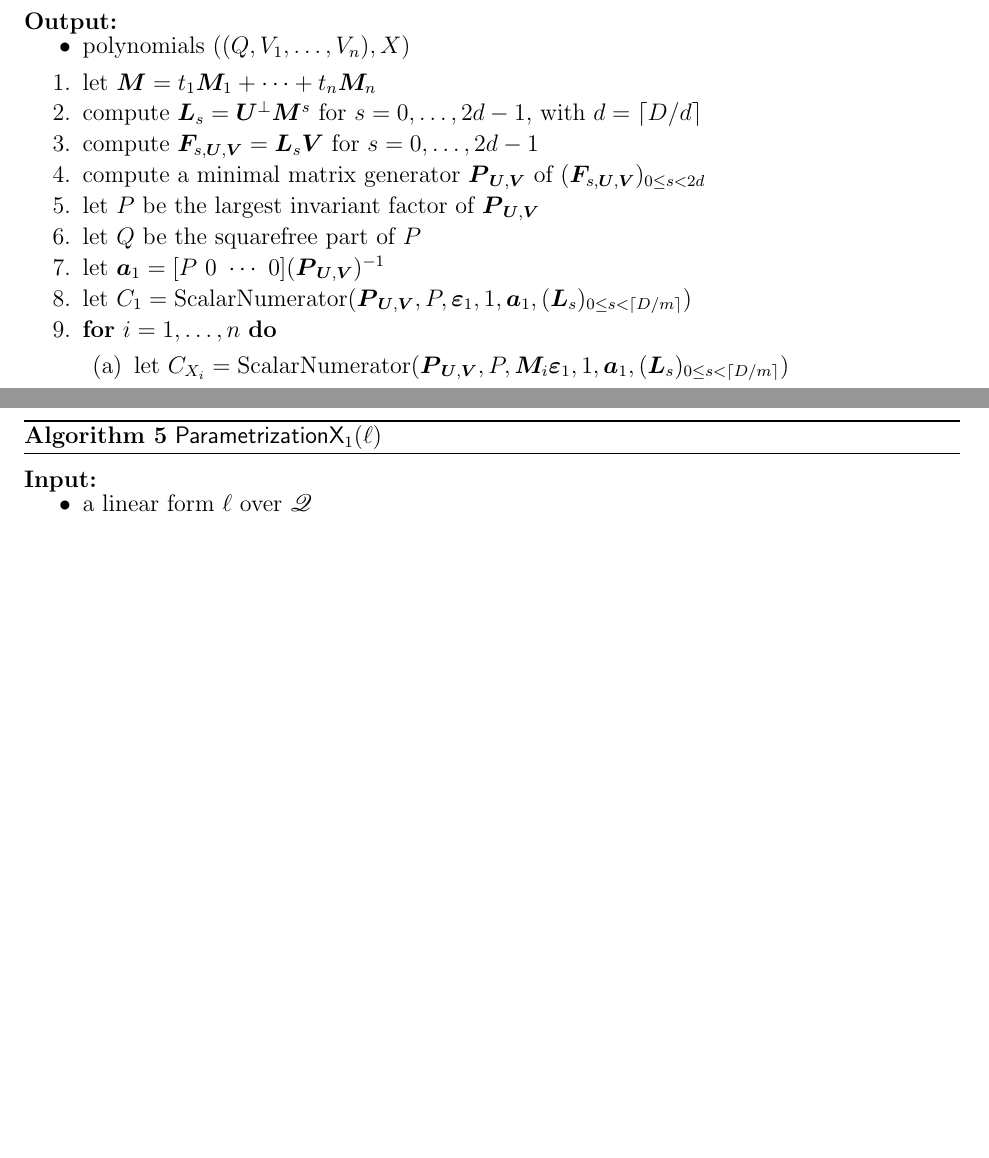
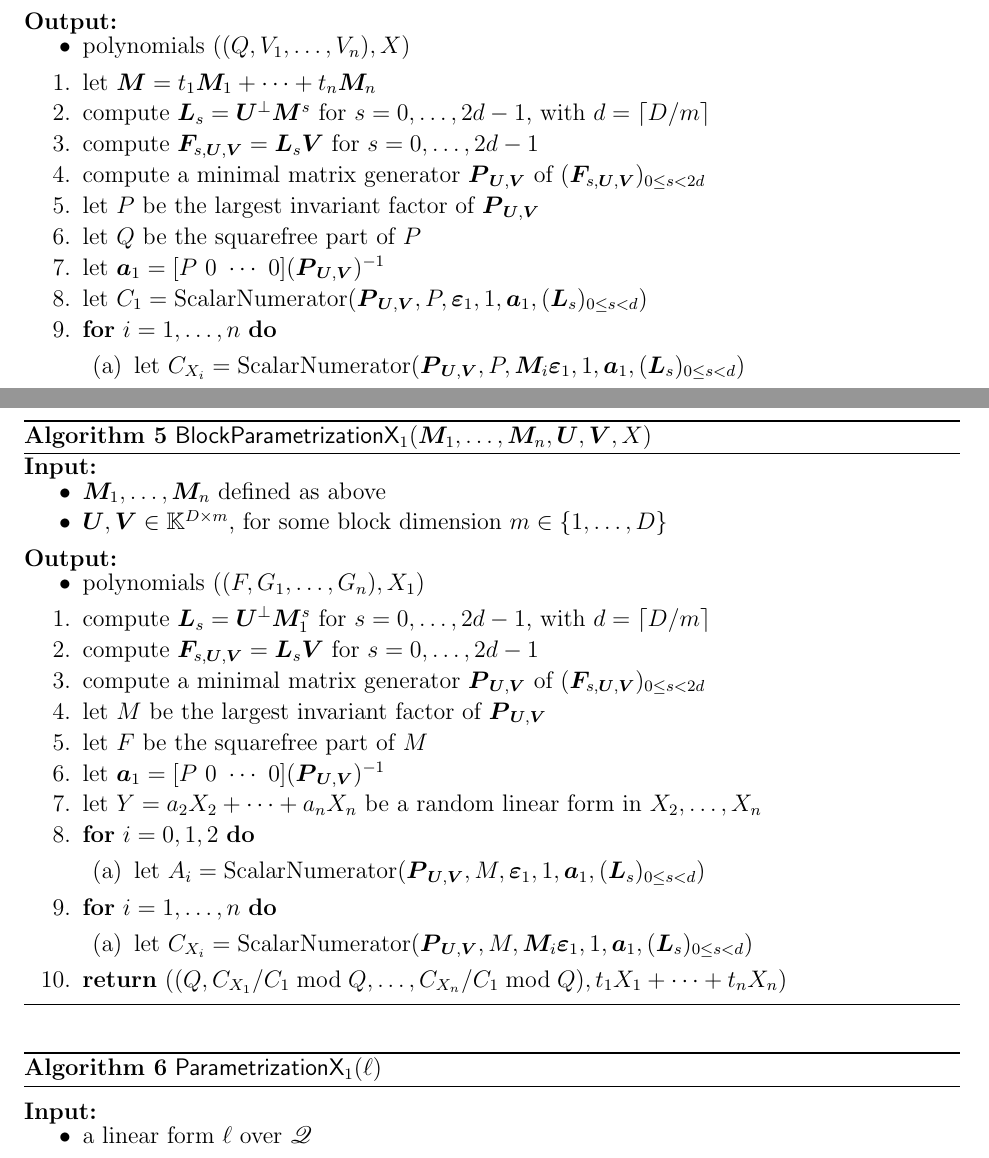
Before and after one commit to ke456/block-sparse-FGLM, a LaTeX thesis (thesis/thesis.tex): two parts of pages 21 and 32 of 37, joined at a grey line, cut so that both start at the same text, the shorter picture padded with empty space. Compiled offline with pdfLaTeX.

Commit message:
section 5

```diff
--- a/thesis/thesis.tex
+++ b/thesis/thesis.tex
@@ -1649,18 +1649,17 @@ non-zero entry is a $1$ at the first row.
         \end{itemize}
   \begin{enumerate}
   \item\label{mainstep1}   let $\mM = t_1 \mM_1 + \cdots + t_n \mM_n$
-  \item\label{mainstep3} { compute $\mat{L}_s = \mU^{\perp}\mM^s$ for $s=0,\dots,2d-1$, with $d = \lceil D/d \rceil$}
+  \item\label{mainstep3} { compute $\mat{L}_s = \mU^{\perp}\mM^s$ for $s=0,\dots,2d-1$, with $d = \lceil D/m \rceil$}
   \item\label{mainstep4} { compute $\seqelt{s,\mU,\mV}= \mat{L}_s\mV$ for $s=0,\dots, 2d-1$}
   \item\label{mainstep5} { compute a minimal matrix generator $\mat{P}_{\mU,\mV}$ of $(\seqelt{s,\mU,\mV})_{0 \le s < 2d}$}
   \item\label{mainstep6} { let $\minpoly$ be the largest invariant factor of $\mat{P}_{\mU,\mV}$}
   \item\label{mainstep7} { let $\sqfree$ be  the squarefree part  of $\minpoly$}
   \item\label{mainstep8} { let $\row{a}_1 = [P~0 ~\cdots~ 0] (\mat{P}_{\mU,\mV})^{-1}$}
   \item\label{mainstep9}  let $C_1 = \mathrm{ScalarNumerator}(\mat{P}_{\mU,\mV}, \minpoly, \col{\varepsilon}_1, 1, \row{a}_1,
-    (\mat{L}_s)_{0 \le s < \lceil D/m \rceil})$
+    (\mat{L}_s)_{0 \le s < d})$
   \item\label{mainstep10} \textbf{for} $i=1,\dots,n$ \textbf{do}
     \begin{enumerate}
-     \item let $C_{X_i} = \mathrm{ScalarNumerator}(\mat{P}_{\mU,\mV}, \minpoly, \mM_i\col{\varepsilon}_1, 1, \row{a}_1,
-      (\mat{L}_s)_{0 \le s < \lceil D/m \rceil})$
+     \item let $C_{X_i} = \mathrm{ScalarNumerator}(\mat{P}_{\mU,\mV}, \minpoly, \mM_i\col{\varepsilon}_1, 1, \row{a}_1, (\mat{L}_s)_{0 \le s < d})$
     \end{enumerate}
 \item\label{mainstep11}     \textbf{return} $((\sqfree, C_{X_1}/ C_1 \bmod \sqfree, \dots, C_{X_n}/ C_{1} \bmod \sqfree),t_1 X_1 + \cdots + t_n X_n)$
   \end{enumerate}  \label{algo:block-sparse-fglm}
@@ -2425,6 +2426,38 @@ $\gcd(M,M')$. We split this polynomial further using the previous
 results in order to find $\prod_{j \in \mathfrak{a}} (T-r_j)$, and we
 conclude using the same kind of calculations as in Algorithm
 $\mathsf{Parametrization}$ of \cref{ssec:abstractlago}.
+
+
+\begin{algorithm}[H]
+	\caption{$\mainalgoname{\sf X}_1(\mM_1,\dots,\mM_n,\mU,\mV,\lf$)}
+	{\bf Input:} \vspace{-0.5em}
+	\begin{itemize}
+		\item $\mM_1,\dots,\mM_n$ defined as above
+		\item  $\mU,\mV \in \mathbb{K}^{D \times m}$, for some block dimension  $m \in \{1,\dots,D\}$
+	\end{itemize}
+	{\bf Output:}  \vspace{-0.5em}
+        \begin{itemize}
+        \item polynomials $((F,G_1,\dots,G_n),X_1)$
+        \end{itemize}
+  \begin{enumerate}
+  \item\label{X1step3} { compute $\mat{L}_s = \mU^{\perp}\mM_1^s$ for $s=0,\dots,2d-1$, with $d = \lceil D/m \rceil$}
+  \item\label{X1step4} { compute $\seqelt{s,\mU,\mV}= \mat{L}_s\mV$ for $s=0,\dots, 2d-1$}
+  \item\label{X1step5} { compute a minimal matrix generator $\mat{P}_{\mU,\mV}$ of $(\seqelt{s,\mU,\mV})_{0 \le s < 2d}$}
+  \item\label{X1step6} { let $M$ be the largest invariant factor of $\mat{P}_{\mU,\mV}$}
+  \item\label{X1step7} { let $F$ be  the squarefree part  of $M$}
+  \item\label{X1step8} { let $\row{a}_1 = [P~0 ~\cdots~ 0] (\mat{P}_{\mU,\mV})^{-1}$}
+  \item let $\mf = a_2 X_2 + \cdots + a_n X_n$ be a random linear form in $X_2,\dots,X_n$
+  \item \textbf{for} $i=0,1,2$ \textbf{do}
+    \begin{enumerate}
+    \item\label{X1step9}  let $A_i = \mathrm{ScalarNumerator}(\mat{P}_{\mU,\mV}, M, \col{\varepsilon}_1, 1, \row{a}_1, (\mat{L}_s)_{0 \le s<d})$
+    \end{enumerate}
+  \item\label{X1step10} \textbf{for} $i=1,\dots,n$ \textbf{do}
+    \begin{enumerate}
+     \item let $C_{X_i} = \mathrm{ScalarNumerator}(\mat{P}_{\mU,\mV}, M, \mM_i\col{\varepsilon}_1, 1, \row{a}_1, (\mat{L}_s)_{0 \le s <d})$
+    \end{enumerate}
+\item\label{X1step11}     \textbf{return} $((\sqfree, C_{X_1}/ C_1 \bmod \sqfree, \dots, C_{X_n}/ C_{1} \bmod \sqfree),t_1 X_1 + \cdots + t_n X_n)$
+  \end{enumerate}  \label{algo:X1block-sparse-fglm}
+\end{algorithm}
 
 \begin{algorithm}[H]
 	\caption{$\mathsf{ParametrizationX}_1(\ell)$}
```
Also changed, not shown: thesis/thesis.tex (48 more changed lines).
